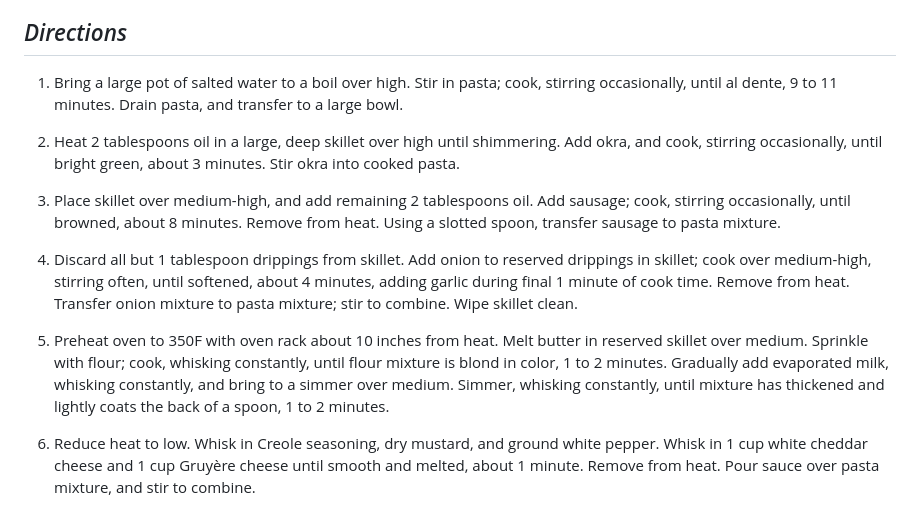
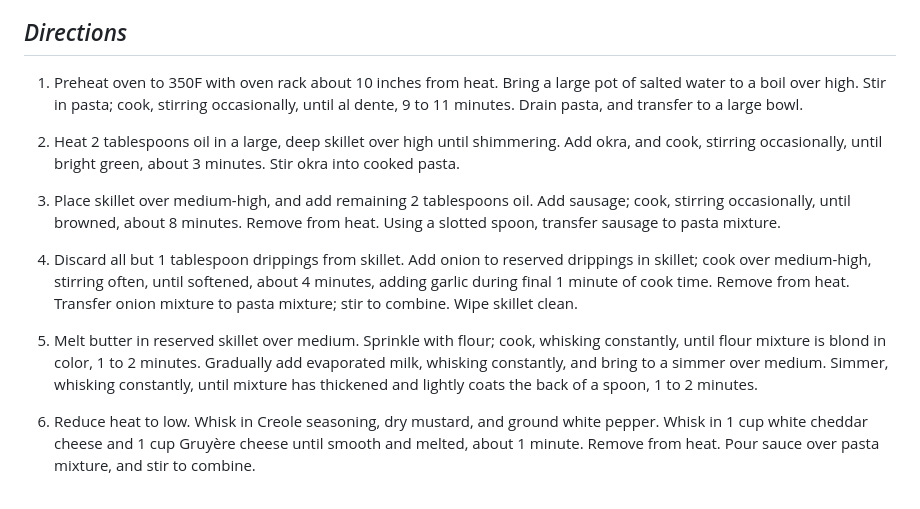
Before and after one commit to kschutter/recipes, a Markdown page: r/Pork/Okra_Sausage_Mac_and_Cheese.md, the part around the change. GitHub-like rendering.

Commit message:
Moved preheat oven step

```diff
--- a/r/Pork/Okra_Sausage_Mac_and_Cheese.md
+++ b/r/Pork/Okra_Sausage_Mac_and_Cheese.md
@@ -22,7 +22,7 @@
 
 
 ##  *Directions*
-1. Bring a large pot of salted water to a boil over high. Stir in pasta; cook, stirring occasionally, until al dente, 9 to 11 minutes. Drain pasta, and transfer to a large bowl.
+1. Preheat oven to 350F with oven rack about 10 inches from heat. Bring a large pot of salted water to a boil over high. Stir in pasta; cook, stirring occasionally, until al dente, 9 to 11 minutes. Drain pasta, and transfer to a large bowl.
 
 2. Heat 2 tablespoons oil in a large, deep skillet over high until shimmering. Add okra, and cook, stirring occasionally, until bright green, about 3 minutes. Stir okra into cooked pasta.
 
@@ -30,7 +30,7 @@
 
 4. Discard all but 1 tablespoon drippings from skillet. Add onion to reserved drippings in skillet; cook over medium-high, stirring often, until softened, about 4 minutes, adding garlic during final 1 minute of cook time. Remove from heat. Transfer onion mixture to pasta mixture; stir to combine. Wipe skillet clean.
 
-5. Preheat oven to 350F with oven rack about 10 inches from heat. Melt butter in reserved skillet over medium. Sprinkle with flour; cook, whisking constantly, until flour mixture is blond in color, 1 to 2 minutes. Gradually add evaporated milk, whisking constantly, and bring to a simmer over medium. Simmer, whisking constantly, until mixture has thickened and lightly coats the back of a spoon, 1 to 2 minutes.
+5. Melt butter in reserved skillet over medium. Sprinkle with flour; cook, whisking constantly, until flour mixture is blond in color, 1 to 2 minutes. Gradually add evaporated milk, whisking constantly, and bring to a simmer over medium. Simmer, whisking constantly, until mixture has thickened and lightly coats the back of a spoon, 1 to 2 minutes.
 
 6. Reduce heat to low. Whisk in Creole seasoning, dry mustard, and ground white pepper. Whisk in 1 cup white cheddar cheese and 1 cup Gruyère cheese until smooth and melted, about 1 minute. Remove from heat. Pour sauce over pasta mixture, and stir to combine.
 
```
